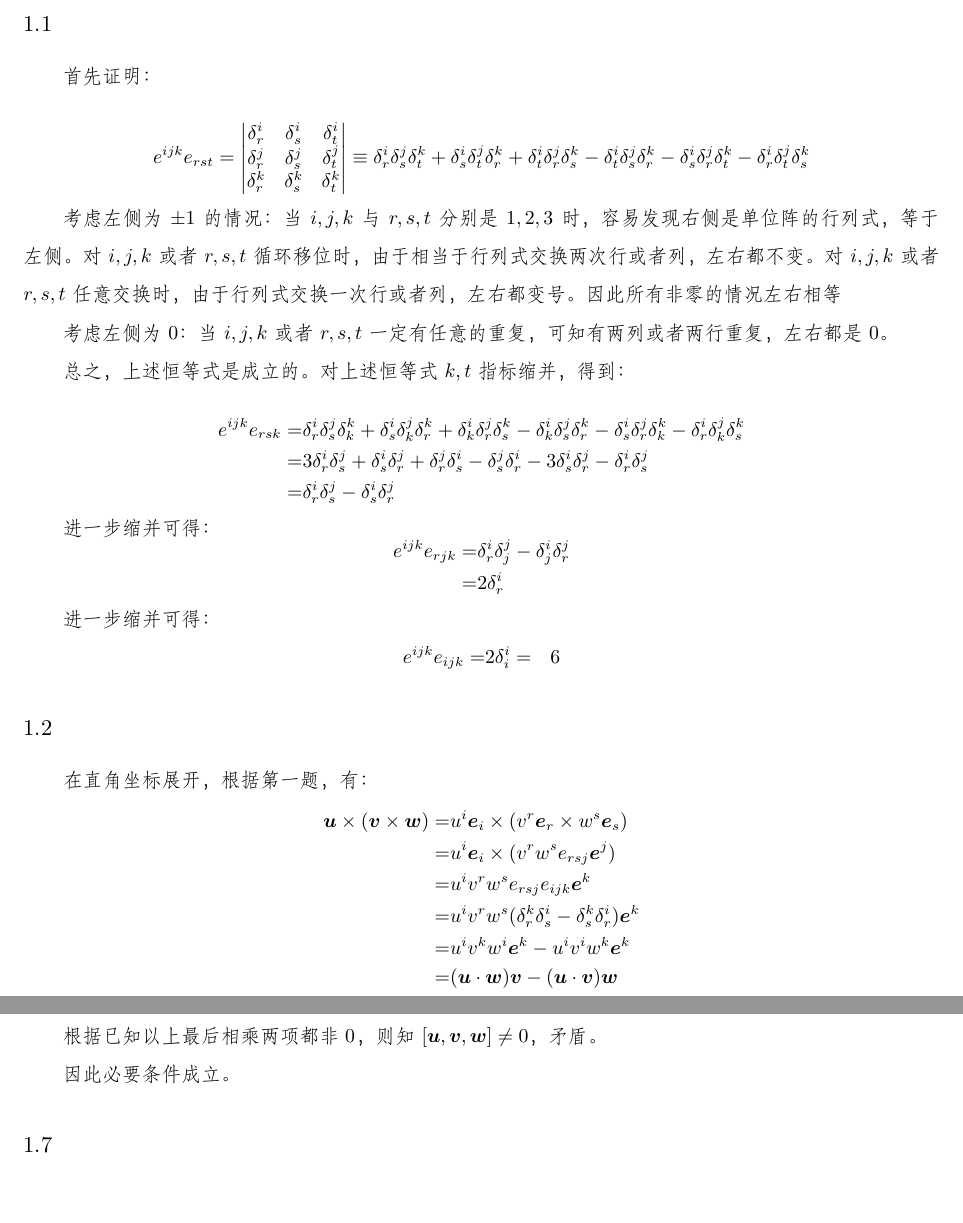
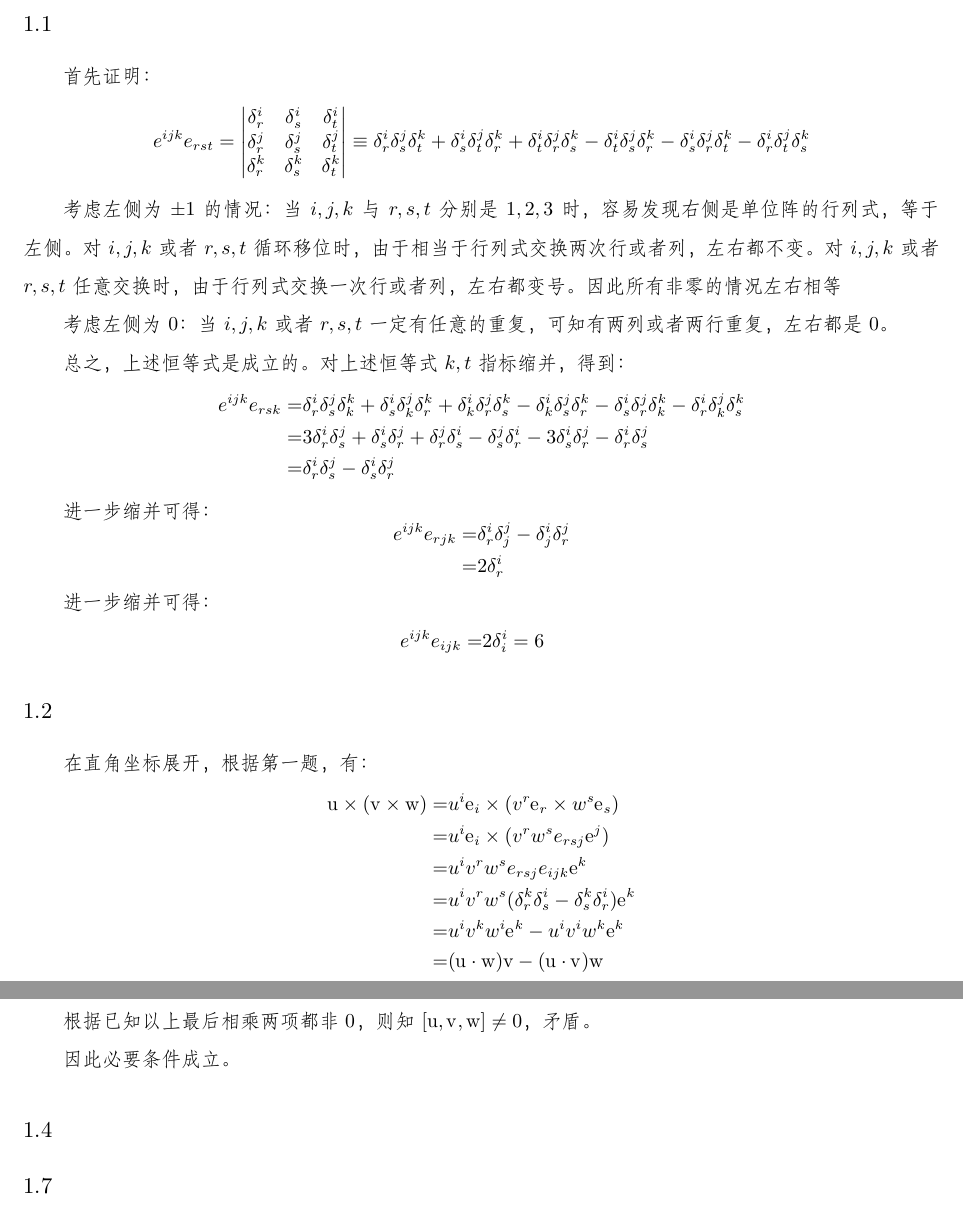
Before and after one commit to harryzhou2000/HW_TensorAnalysis, a LaTeX problem sheet (HW-P1/hw1a.tex): two parts of pages 1 and 3 of 4, joined at a grey line, cut so that both start at the same text, the shorter picture padded with empty space. Compiled offline with XeLaTeX; a missing font is replaced by an installed copy or a similar font.

```diff
--- a/HW-P1/hw1a.tex
+++ b/HW-P1/hw1a.tex
@@ -20,9 +20,12 @@
 \setCJKmainfont{仿宋}[AutoFakeBold=true]
 \setCJKsansfont{黑体}[AutoFakeBold=true]
 
-\usepackage{bm}
+% \usepackage{bm}
+
 \usepackage{amsmath,amsfonts}
 \usepackage{array}
+
+\newcommand{\bm}[1]{{\mathbf{#1}}}
 
 \newcommand{\trans}[0]{^\mathrm{T}}
 \newcommand{\tran}[1]{#1^\mathrm{T}}
@@ -113,7 +114,7 @@
     \begin{aligned}
         e^{ijk}e_{ijk}
     =&2\delta^i_i
-    =&6
+    =6
     \end{aligned}
 \end{equation*}
 
@@ -237,6 +238,11 @@
 
 因此必要条件成立。
 
+\subsection*{1.4}
+% TODO
+
+
+
 \subsection*{1.7}
 
 当$\bm{u},\bm{v},\bm{w}$线性相关，左右都是0，显然成立，以下讨论线性无关情况。
```
Also changed, not shown: HW-P1/hw1a.tex (2 more changed lines).
